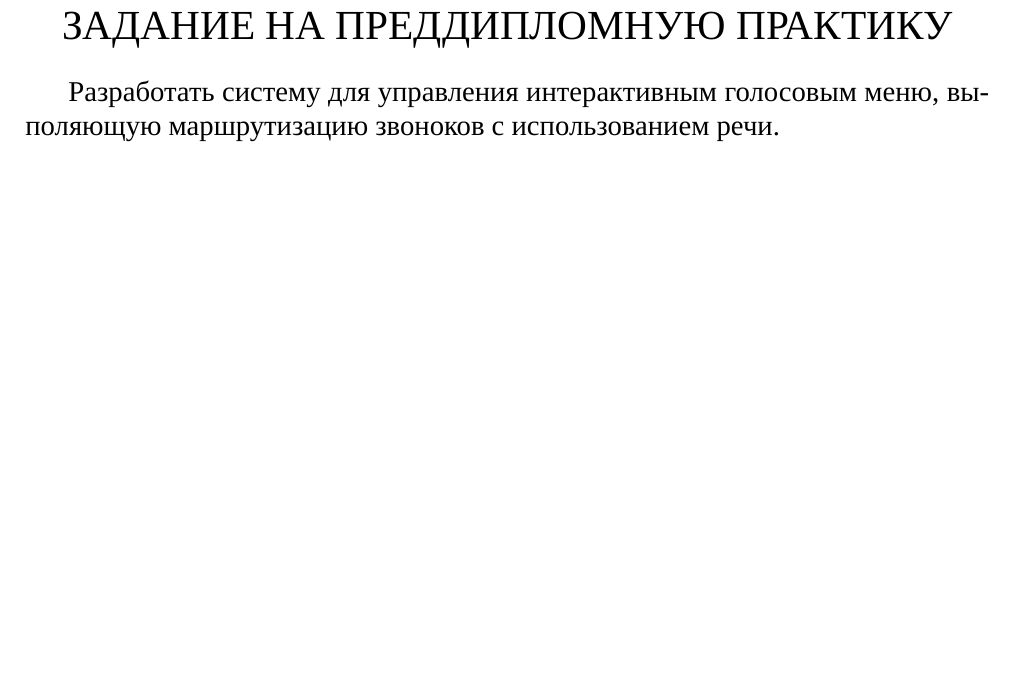
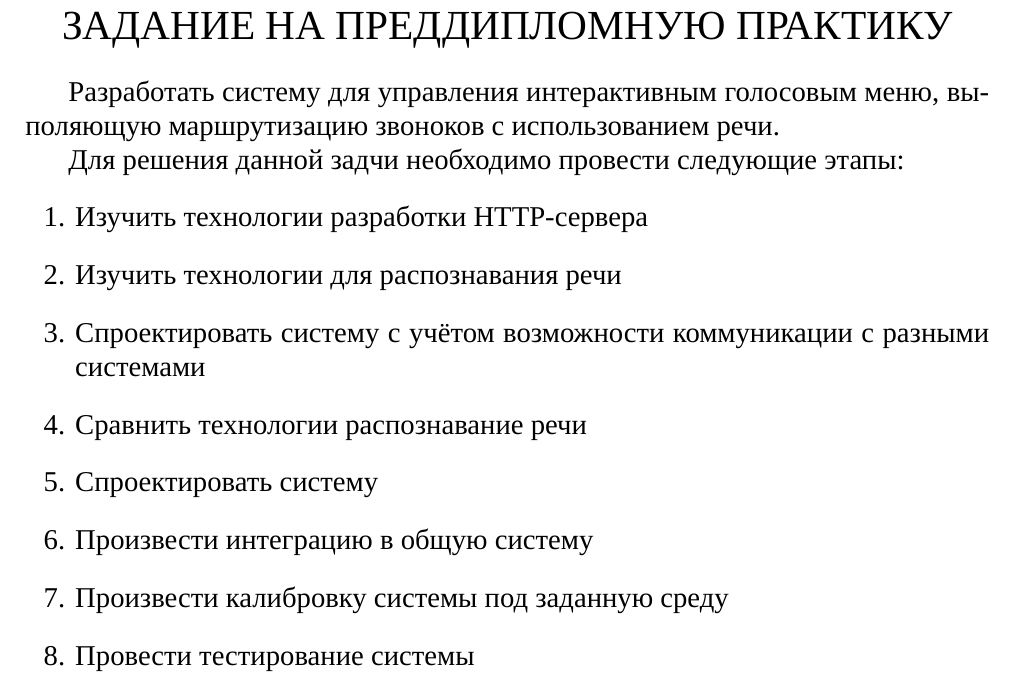
Before and after one commit to Direnol/graduation-qualification-paper, a LaTeX document (report.tex, which reads chapters/question.tex): part of page 3 of 16, cut so that both start at the same text, the shorter picture padded with empty space. Compiled offline with XeLaTeX; a missing font is replaced by an installed copy or a similar font.

Commit message:
Поправил введение

```diff
--- a/chapters/question.tex
+++ b/chapters/question.tex
@@ -2,3 +2,15 @@
 
 Разработать систему для управления интерактивным голосовым меню,
 выполяющую маршрутизацию звоноков с использованием речи.
+
+Для решения данной задчи необходимо провести следующие этапы:
+\begin{enumerate}
+    \item Изучить технологии разработки HTTP-сервера
+    \item Изучить технологии для распознавания речи
+    \item Спроектировать систему с учётом возможности коммуникации с разными системами
+    \item Сравнить технологии распознавание речи
+    \item Спроектировать систему
+    \item Произвести интеграцию в общую систему
+    \item Произвести калибровку системы под заданную среду
+    \item Провести тестирование системы
+\end{enumerate}
```
Also changed, not shown: chapters/conclusion.tex (+1 -0 lines).
